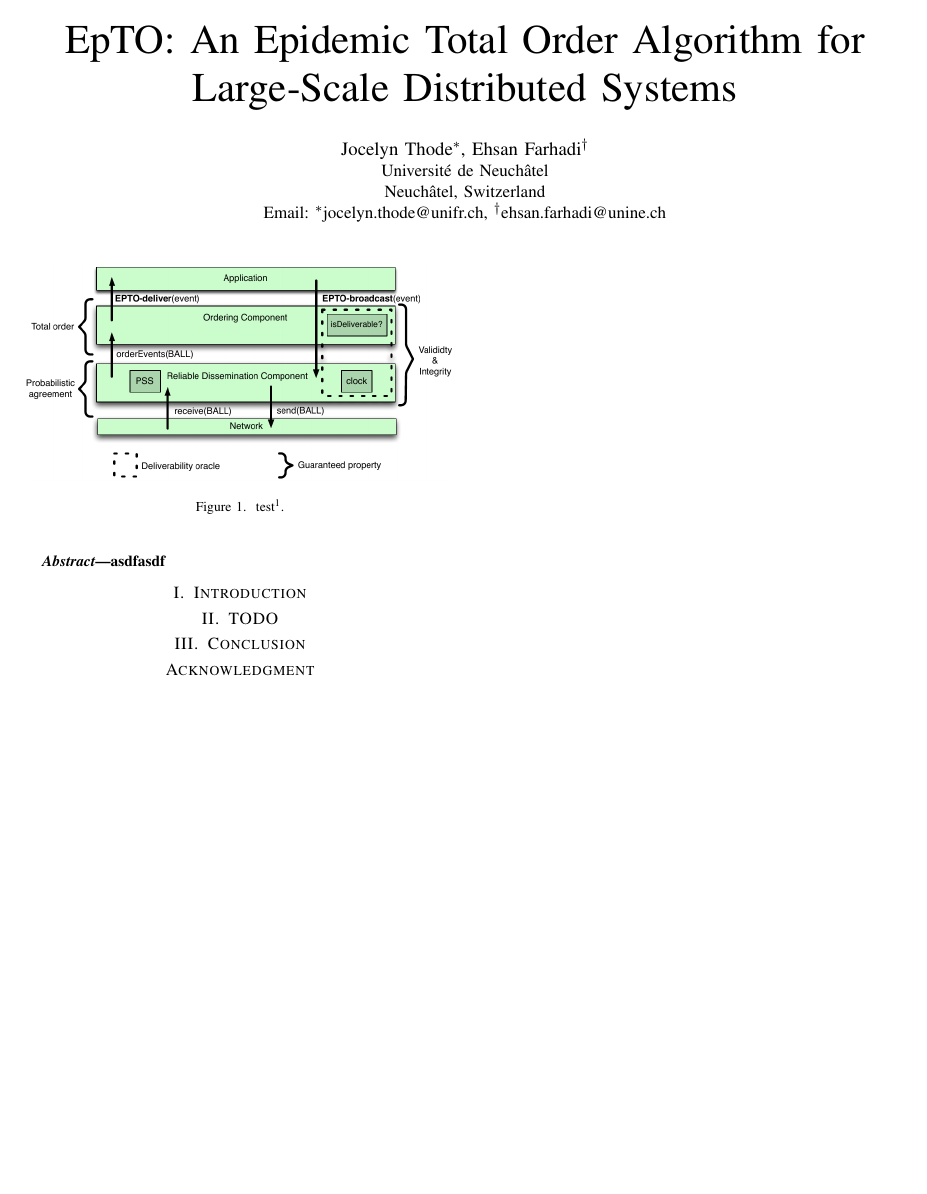
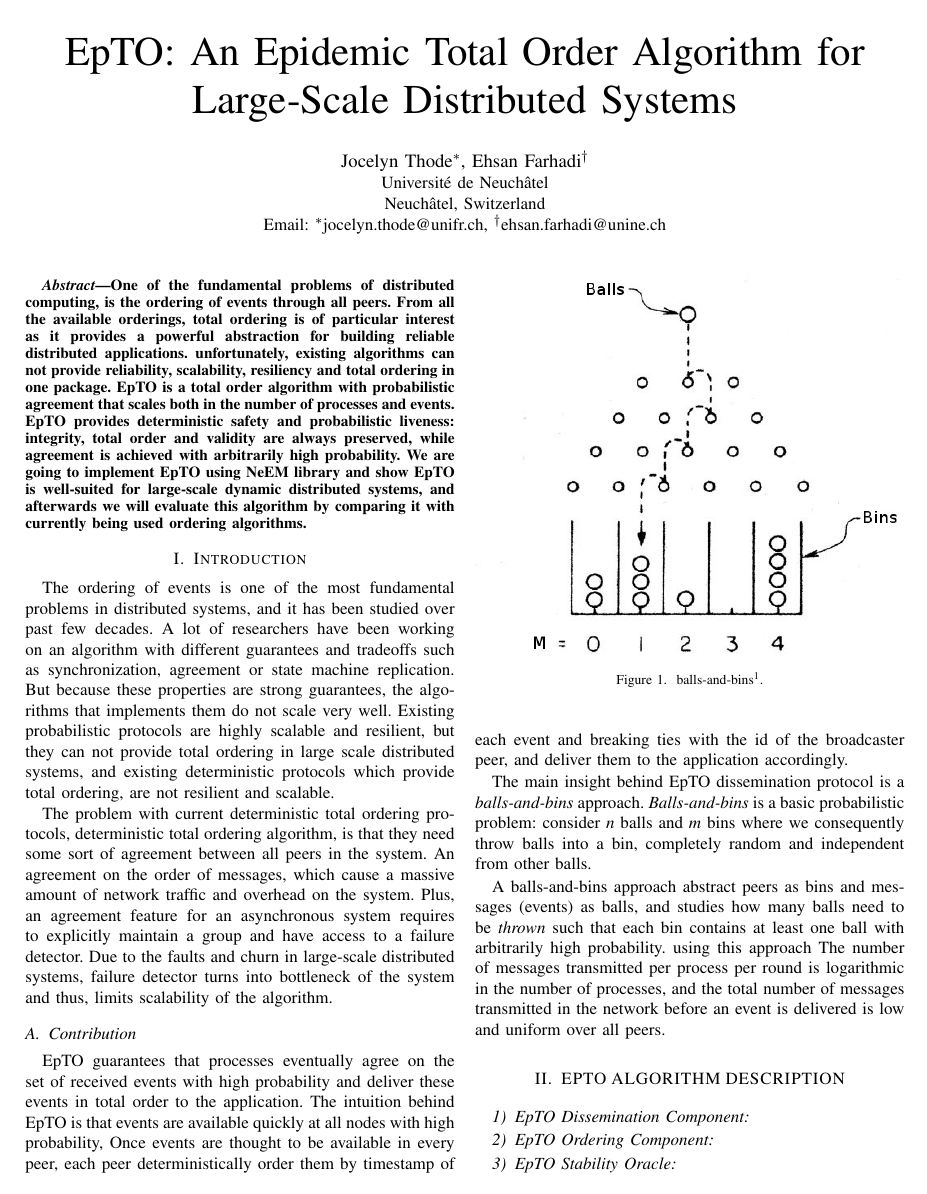
Before and after one commit to jocelynthode/EpTOTester, a LaTeX paper (report/paper.tex): the whole page before the commit and page 1 of 2 after it. The pictures show the PDF file report/paper.pdf that the author committed with the source.

Commit message:
report#1

```diff
--- a/report/paper.tex
+++ b/report/paper.tex
@@ -86,18 +86,37 @@ Email: \IEEEauthorrefmark{1}\href{mailto:jocelyn.thode@unifr.ch}{jocelyn.thode@u
 
 
 \begin{abstract}
-%TODO
-asdfasdf
+One of the fundamental problems of distributed computing, is the ordering of events through all peers. From all the available orderings, total ordering is of particular interest as it provides a powerful abstraction for building reliable distributed applications. unfortunately, existing algorithms can not provide reliability, scalability, resiliency and total ordering in one package.	 EpTO is a total order algorithm with probabilistic agreement that scales both in the number of processes and events. EpTO provides deterministic safety and probabilistic liveness: integrity, total order and validity are always preserved, while agreement is achieved with arbitrarily high probability. We are going to implement EpTO using NeEM library and show EpTO is well-suited for large-scale dynamic distributed systems, and afterwards we will evaluate this algorithm by comparing it with currently being used ordering algorithms.
 \end{abstract}
-
 
 \section{Introduction}
 %TODO
+The ordering of events is one of the most fundamental problems in distributed systems, and it has been studied over past few decades. A lot of researchers have been working on an algorithm with different guarantees and tradeoffs such as synchronization, agreement or state machine replication. But because these properties are strong guarantees, the algorithms that implements them do not scale very well. Existing probabilistic protocols are highly scalable and resilient, but they can not provide total ordering in large scale distributed systems, and existing deterministic protocols which provide total ordering, are not resilient and scalable.
+\par
+The problem with current deterministic total ordering protocols, deterministic total ordering algorithm, is that they need some sort of agreement between all peers in the system. An agreement on the order of messages, which cause a massive amount of network traffic and overhead on the system.
+Plus, an agreement feature for an asynchronous system requires to
+explicitly maintain a group and have access to a failure detector. Due to the faults and churn in large-scale distributed systems, failure detector turns into bottleneck of the system and thus, limits scalability of the algorithm.
+\subsection{Contribution}
+EpTO guarantees that processes eventually agree on the set of received events with high probability and deliver these events in total order to the application. The intuition behind EpTO is that events are available quickly at all nodes with high probability,
+Once events are thought to be available in every peer, each peer deterministically order them by timestamp of each event and breaking ties with the id of the broadcaster peer, and deliver them to the application accordingly.
+\par
+The main insight behind EpTO dissemination protocol is a \textit{balls-and-bins} approach. \textit{Balls-and-bins} is a basic probabilistic problem: consider \textit{n} balls and \textit{m} bins where we consequently throw balls into a bin, completely random and independent from other balls.
+\par
+A balls-and-bins approach abstract peers as bins and messages (events) as balls, and studies how many balls need to be \textit{thrown} such that each bin contains at least one ball with arbitrarily high probability. using this approach The number of messages transmitted per process per round is logarithmic in the number of processes, and the total number of messages
+transmitted in the network before an event is delivered is low and uniform over all peers.
 
+\begin{figure}
+\includegraphics[width=\linewidth]{figures/BnB.jpeg}
+\caption{balls-and-bins\protect\footnotemark{}.}
+\label{fig:balls-and-bins}
+\end{figure}
 
+\section{EPTO ALGORITHM DESCRIPTION}
+\subsubsection{EpTO Dissemination Component}
+\subsubsection{EpTO Ordering Component}
+\subsubsection{EpTO Stability Oracle}
 \section{TODO}
-
-
+\section{Work Plan}
 \begin{figure}
 \includegraphics[width=\linewidth]{figures/epto-architecture.png}
 \caption{test\protect\footnotemark{}.}
```
Also changed, not shown: report/paper.bib (added, +8 -0 lines), report/figures/BnB.jpeg (added), report/paper.pdf, report/paper.tex (4 more changed lines).
